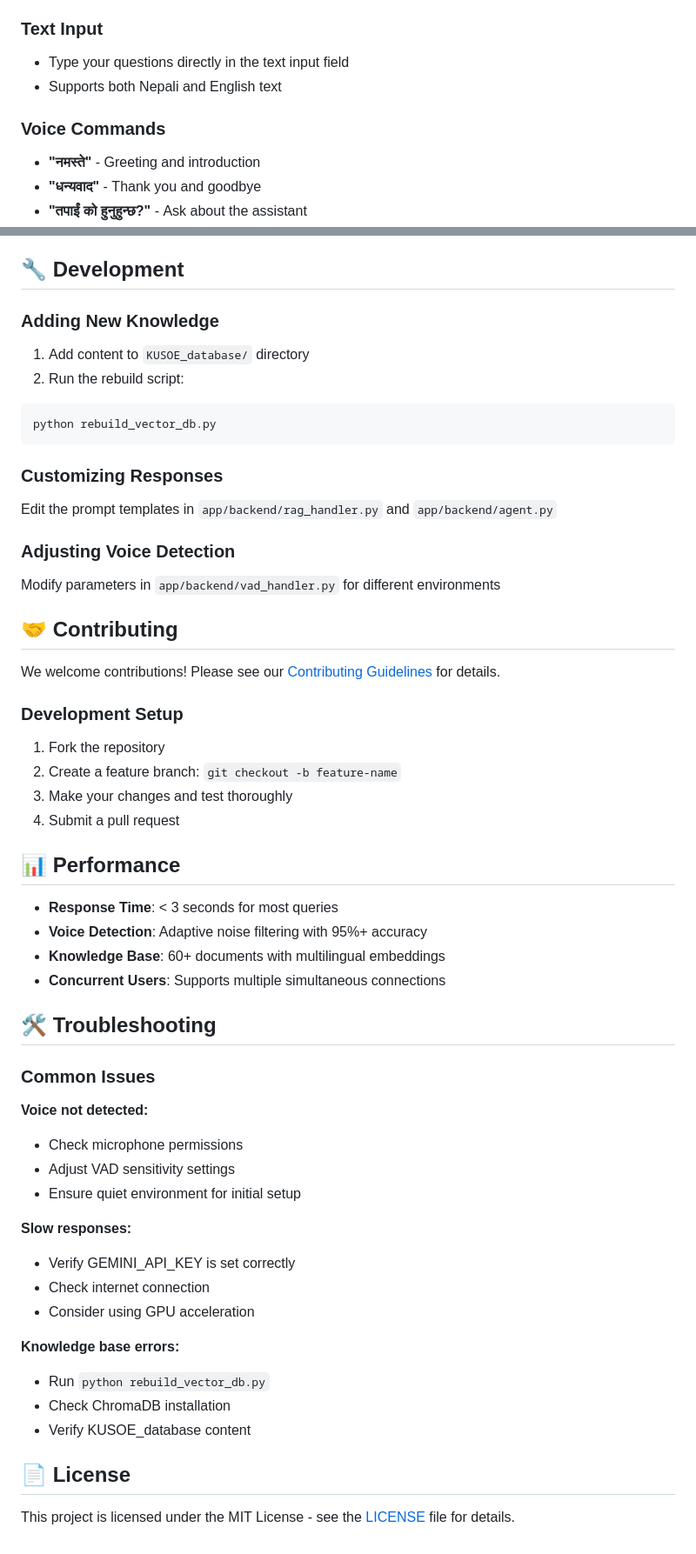
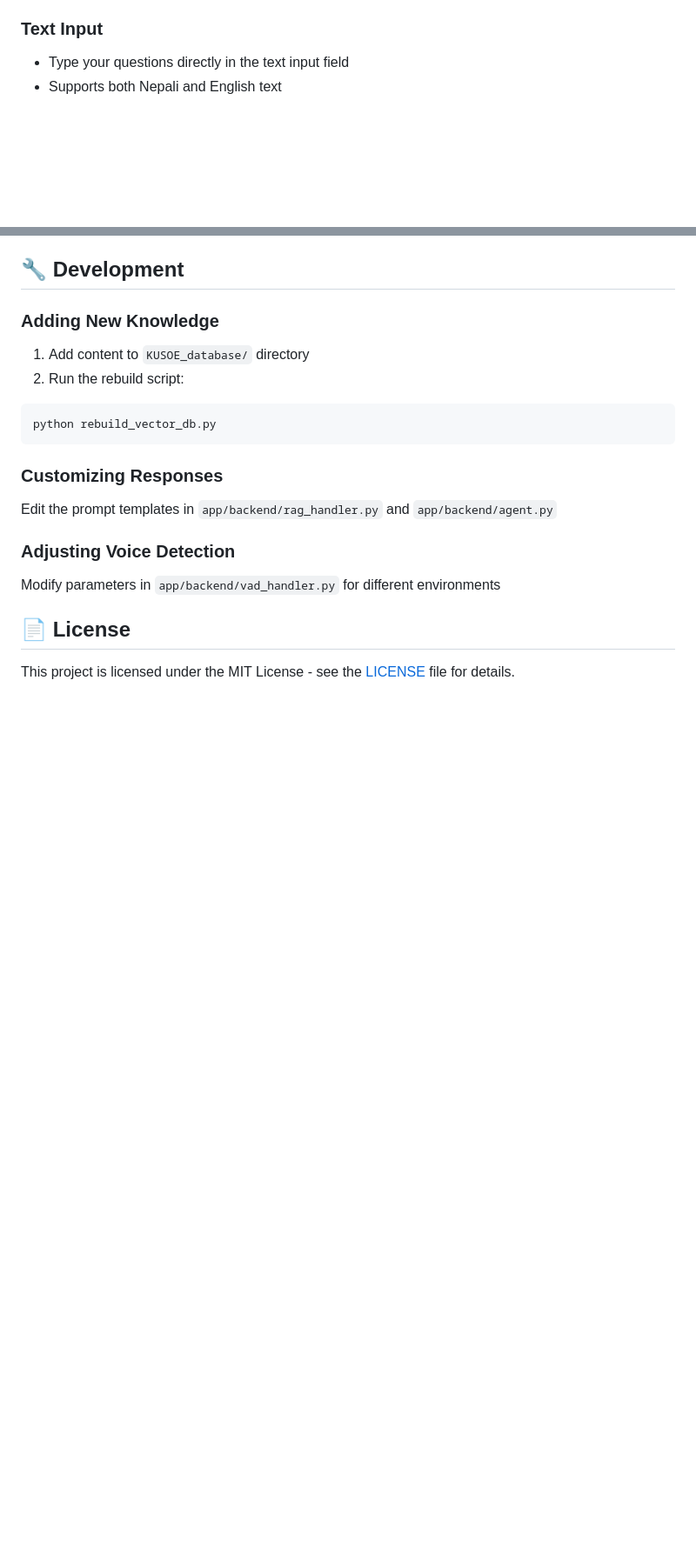
Before and after one commit to amanjha10/ShikshaSathi, a Markdown page: README.md, 2 parts joined by grey strips. Shown: that part at 87% size. Drawn GitHub-style; blank space fills up the shorter version.

```diff
--- a/README.md
+++ b/README.md
@@ -165,11 +165,6 @@ vad = VADHandler(
 - Type your questions directly in the text input field
 - Supports both Nepali and English text
 
-### Voice Commands
-- **"नमस्ते"** - Greeting and introduction
-- **"धन्यवाद"** - Thank you and goodbye
-- **"तपाईं को हुनुहुन्छ?"** - Ask about the assistant
-
 ## 🔧 Development
 
 ### Adding New Knowledge
@@ -185,41 +180,6 @@ Edit the prompt templates in `app/backend/rag_handler.py` and `app/backend/agent
 ### Adjusting Voice Detection
 Modify parameters in `app/backend/vad_handler.py` for different environments
 
-## 🤝 Contributing
-
-We welcome contributions! Please see our [Contributing Guidelines](CONTRIBUTING.md) for details.
-
-### Development Setup
-1. Fork the repository
-2. Create a feature branch: `git checkout -b feature-name`
-3. Make your changes and test thoroughly
-4. Submit a pull request
-
-## 📊 Performance
-
-- **Response Time**: < 3 seconds for most queries
-- **Voice Detection**: Adaptive noise filtering with 95%+ accuracy
-- **Knowledge Base**: 60+ documents with multilingual embeddings
-- **Concurrent Users**: Supports multiple simultaneous connections
-
-## 🛠️ Troubleshooting
-
-### Common Issues
-
-**Voice not detected:**
-- Check microphone permissions
-- Adjust VAD sensitivity settings
-- Ensure quiet environment for initial setup
-
-**Slow responses:**
-- Verify GEMINI_API_KEY is set correctly
-- Check internet connection
-- Consider using GPU acceleration
-
-**Knowledge base errors:**
-- Run `python rebuild_vector_db.py`
-- Check ChromaDB installation
-- Verify KUSOE_database content
 
 ## 📄 License
 
```
